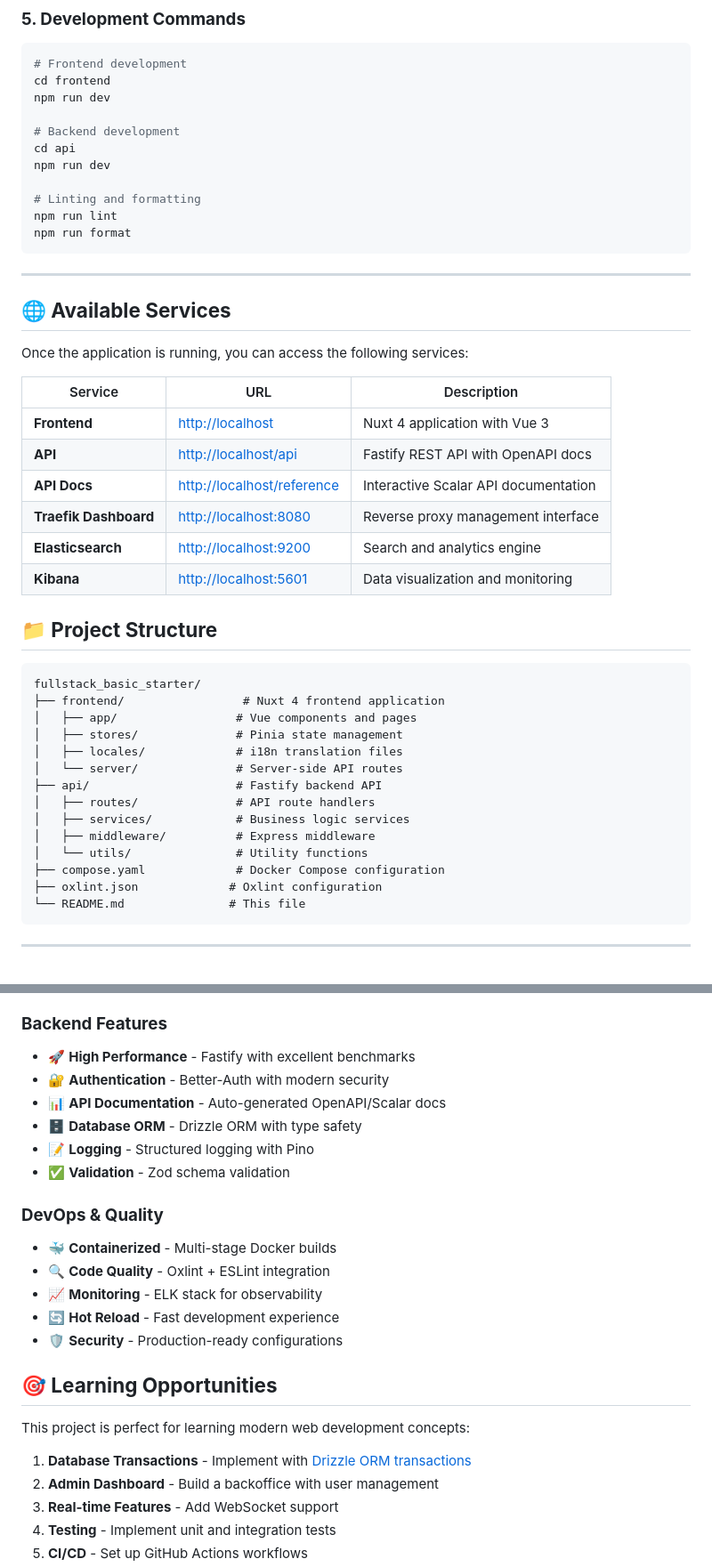
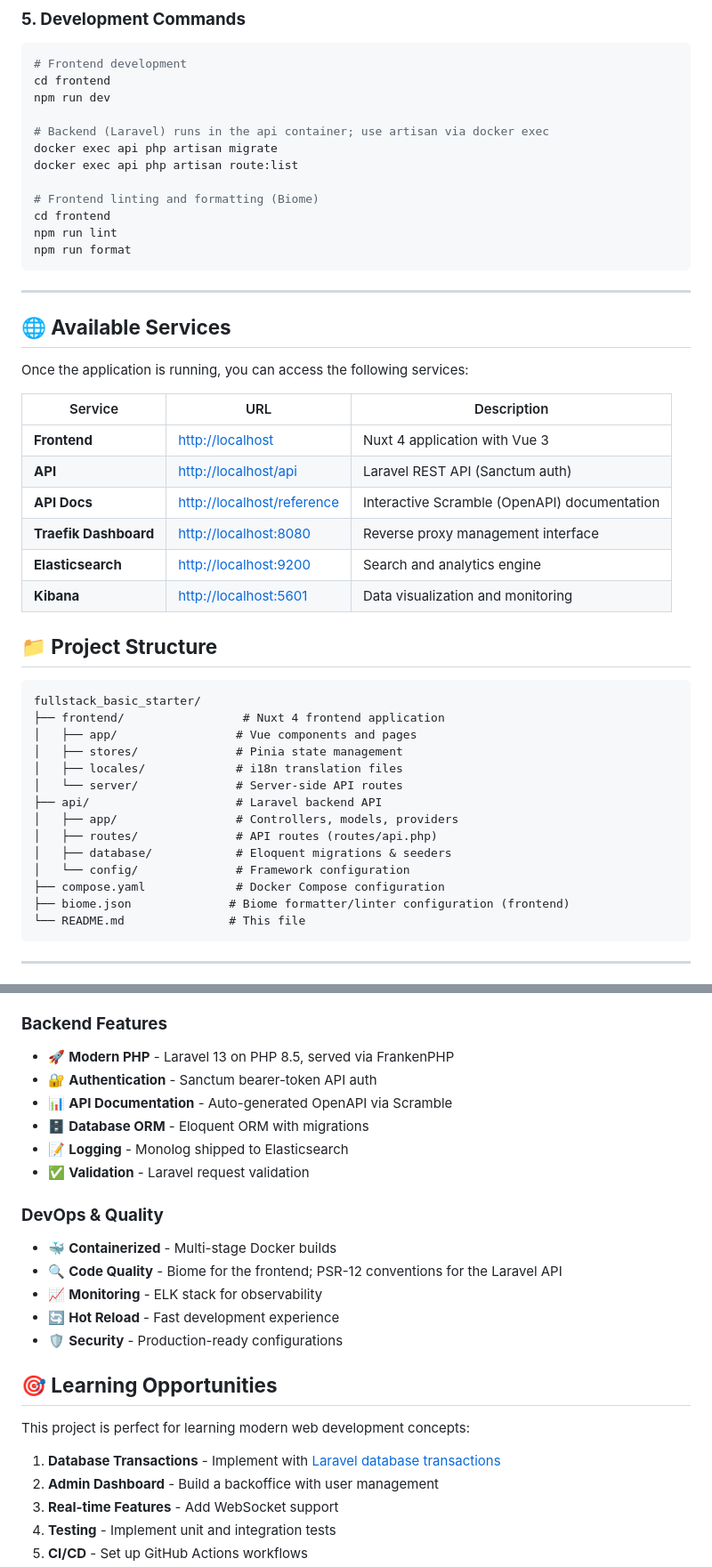
Before and after one commit to AndreaGiulianini/fullstack_basic_starter, a Markdown page: README.md, 2 parts joined by grey strips. Shown at 89% size. Drawn GitHub-style.

Commit message:
docs: update README backend section for the Laravel/PHP API
The backend migrated from Fastify/Drizzle/Better-Auth to Laravel 13 on PHP 8.5
(FrankenPHP). Update the stack, services, project structure, features, dev commands,
and docs link (Scramble at /reference); fix the stale Oxlint references to Biome.

````diff
--- a/README.md
+++ b/README.md
@@ -109,11 +110,12 @@ docker compose -f compose.yaml -f compose_override/development.yaml up --build
 cd frontend
 npm run dev
 
-# Backend development
-cd api
-npm run dev
+# Backend (Laravel) runs in the api container; use artisan via docker exec
+docker exec api php artisan migrate
+docker exec api php artisan route:list
 
-# Linting and formatting
+# Frontend linting and formatting (Biome)
+cd frontend
 npm run lint
 npm run format
 ```
@@ -127,8 +129,8 @@ Once the application is running, you can access the following services:
 | Service | URL | Description |
 |---------|-----|-------------|
 | **Frontend** | [http://localhost](http://localhost) | Nuxt 4 application with Vue 3 |
-| **API** | [http://localhost/api](http://localhost/api) | Fastify REST API with OpenAPI docs |
-| **API Docs** | [http://localhost/reference](http://localhost/reference) | Interactive Scalar API documentation |
+| **API** | [http://localhost/api](http://localhost/api) | Laravel REST API (Sanctum auth) |
+| **API Docs** | [http://localhost/reference](http://localhost/reference) | Interactive Scramble (OpenAPI) documentation |
 | **Traefik Dashboard** | [http://localhost:8080](http://localhost:8080) | Reverse proxy management interface |
 | **Elasticsearch** | [http://localhost:9200](http://localhost:9200) | Search and analytics engine |
 | **Kibana** | [http://localhost:5601](http://localhost:5601) | Data visualization and monitoring |
@@ -142,13 +144,13 @@ fullstack_basic_starter/
 │   ├── stores/              # Pinia state management
 │   ├── locales/             # i18n translation files
 │   └── server/              # Server-side API routes
-├── api/                     # Fastify backend API
-│   ├── routes/              # API route handlers
-│   ├── services/            # Business logic services
-│   ├── middleware/          # Express middleware
-│   └── utils/               # Utility functions
+├── api/                     # Laravel backend API
+│   ├── app/                 # Controllers, models, providers
+│   ├── routes/              # API routes (routes/api.php)
+│   ├── database/            # Eloquent migrations & seeders
+│   └── config/              # Framework configuration
 ├── compose.yaml             # Docker Compose configuration
-├── oxlint.json             # Oxlint configuration
+├── biome.json              # Biome formatter/linter configuration (frontend)
 └── README.md               # This file
 ```
 
@@ -165,16 +167,16 @@ fullstack_basic_starter/
 - ⚡ **Performance** - Optimized with Nuxt 4 features
 
 ### **Backend Features**
-- 🚀 **High Performance** - Fastify with excellent benchmarks
-- 🔐 **Authentication** - Better-Auth with modern security
-- 📊 **API Documentation** - Auto-generated OpenAPI/Scalar docs
-- 🗄️ **Database ORM** - Drizzle ORM with type safety
-- 📝 **Logging** - Structured logging with Pino
-- ✅ **Validation** - Zod schema validation
+- 🚀 **Modern PHP** - Laravel 13 on PHP 8.5, served via FrankenPHP
+- 🔐 **Authentication** - Sanctum bearer-token API auth
+- 📊 **API Documentation** - Auto-generated OpenAPI via Scramble
+- 🗄️ **Database ORM** - Eloquent ORM with migrations
+- 📝 **Logging** - Monolog shipped to Elasticsearch
+- ✅ **Validation** - Laravel request validation
 
 ### **DevOps & Quality**
 - 🐳 **Containerized** - Multi-stage Docker builds
-- 🔍 **Code Quality** - Oxlint + ESLint integration
+- 🔍 **Code Quality** - Biome for the frontend; PSR-12 conventions for the Laravel API
 - 📈 **Monitoring** - ELK stack for observability
 - 🔄 **Hot Reload** - Fast development experience
 - 🛡️ **Security** - Production-ready configurations
@@ -183,7 +185,7 @@ fullstack_basic_starter/
 
 This project is perfect for learning modern web development concepts:
 
-1. **Database Transactions** - Implement with [Drizzle ORM transactions](https://orm.drizzle.team/docs/transactions)
+1. **Database Transactions** - Implement with [Laravel database transactions](https://laravel.com/docs/database#database-transactions)
 2. **Admin Dashboard** - Build a backoffice with user management
 3. **Real-time Features** - Add WebSocket support
 4. **Testing** - Implement unit and integration tests
````
Also changed, not shown: other parts of README.md (+10 -9 lines).
